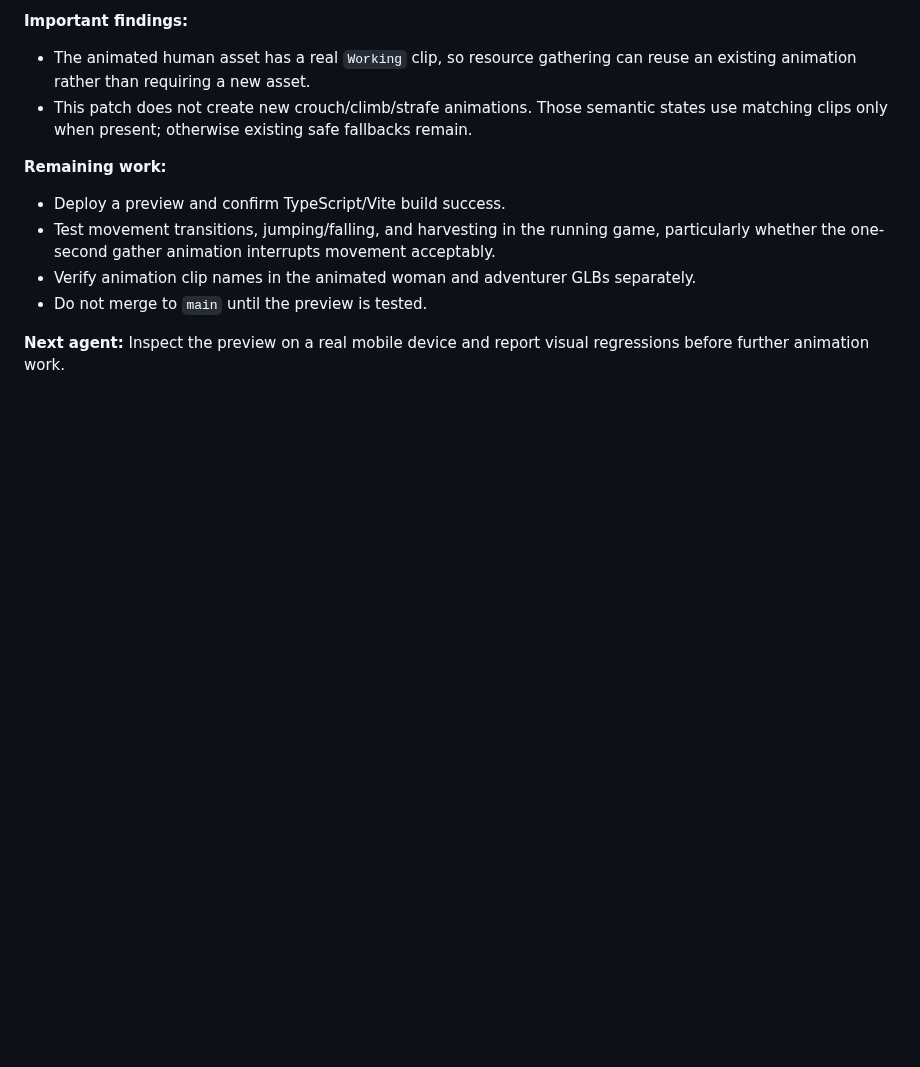
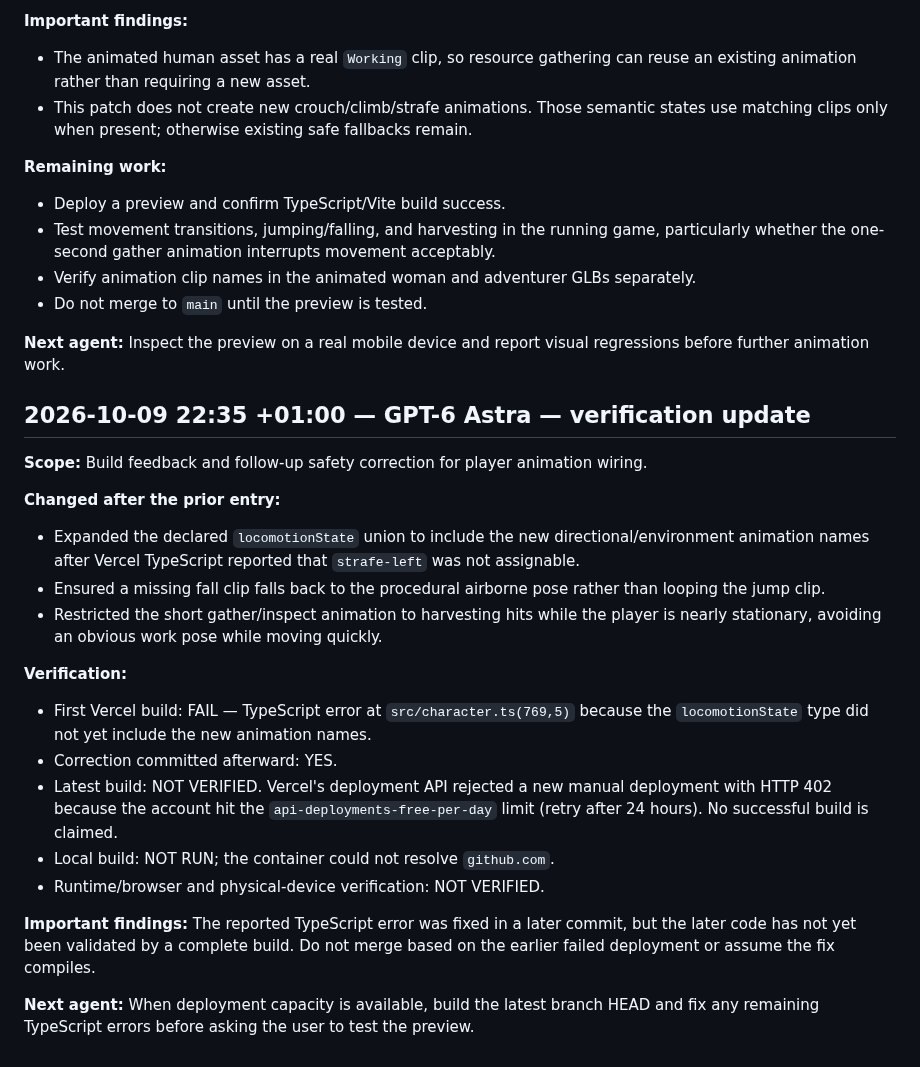
Before and after one commit to Flames1720/my-new-repo, a Markdown page: AGENT_CHANGELOG.md, the part around the change. GitHub-like rendering; blank space fills up the shorter version.

Commit message:
Record animation build failure and verification blocker

```diff
--- a/AGENT_CHANGELOG.md
+++ b/AGENT_CHANGELOG.md
@@ -606,3 +606,24 @@ These remain the next coherent migration steps; the existing smooth terrain and
 - Do not merge to `main` until the preview is tested.
 
 **Next agent:** Inspect the preview on a real mobile device and report visual regressions before further animation work.
+
+
+## 2026-10-09 22:35 +01:00 — GPT-6 Astra — verification update
+
+**Scope:** Build feedback and follow-up safety correction for player animation wiring.
+
+**Changed after the prior entry:**
+- Expanded the declared `locomotionState` union to include the new directional/environment animation names after Vercel TypeScript reported that `strafe-left` was not assignable.
+- Ensured a missing fall clip falls back to the procedural airborne pose rather than looping the jump clip.
+- Restricted the short gather/inspect animation to harvesting hits while the player is nearly stationary, avoiding an obvious work pose while moving quickly.
+
+**Verification:**
+- First Vercel build: FAIL — TypeScript error at `src/character.ts(769,5)` because the `locomotionState` type did not yet include the new animation names.
+- Correction committed afterward: YES.
+- Latest build: NOT VERIFIED. Vercel's deployment API rejected a new manual deployment with HTTP 402 because the account hit the `api-deployments-free-per-day` limit (retry after 24 hours). No successful build is claimed.
+- Local build: NOT RUN; the container could not resolve `github.com`.
+- Runtime/browser and physical-device verification: NOT VERIFIED.
+
+**Important findings:** The reported TypeScript error was fixed in a later commit, but the later code has not yet been validated by a complete build. Do not merge based on the earlier failed deployment or assume the fix compiles.
+
+**Next agent:** When deployment capacity is available, build the latest branch HEAD and fix any remaining TypeScript errors before asking the user to test the preview.
```
